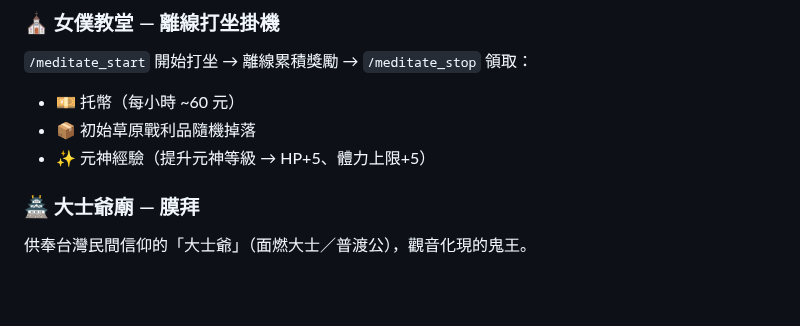
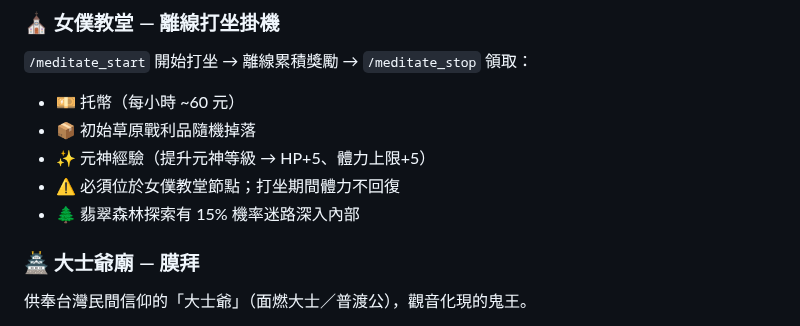
Before and after one commit to ycair/PF-UTOPIA, a Markdown page: README.md, the part around the change. Rendered like a GitHub page; blank space fills up the shorter version.

Commit message:
Update README and note: meditate node check, 迷路, world boss, stamina pause

```diff
--- a/README.md
+++ b/README.md
@@ -126,6 +126,8 @@ Discord 伺服器內運行的 MMORPG 文字遊戲。開源此專案讓玩家了
 - 💴 托幣（每小時 ~60 元）
 - 📦 初始草原戰利品隨機掉落
 - ✨ 元神經驗（提升元神等級 → HP+5、體力上限+5）
+- ⚠️ 必須位於女僕教堂節點；打坐期間體力不回復
+- 🌲 翡翠森林探索有 15% 機率迷路深入內部
 
 ### 🏯 大士爺廟 — 膜拜
 
```
Also changed, not shown: note/architecture.md (+25 -4 lines).
